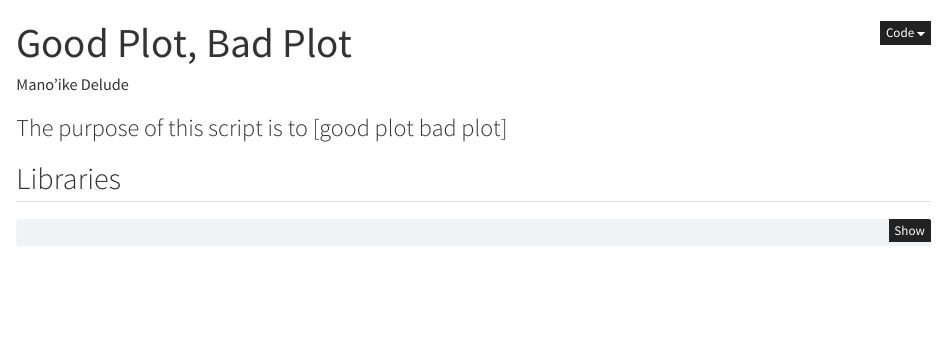
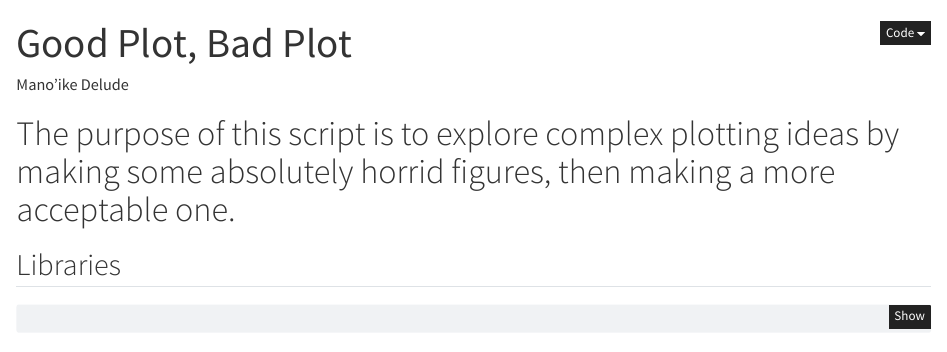
Before and after one commit to OCN-682-UH/Delude, a Quarto document (Week_08/scripts/Good_Plot_Bad_Plot.qmd): the page in a window 1100 px wide, from its top. Rendered offline with R 4.5, knitr and Pandoc in place of Quarto, with nearby package versions; some code elsewhere in the file could not run offline.

Commit message:
Minor text tweeks in gp_bp

````diff
--- a/Week_08/scripts/Good_Plot_Bad_Plot.qmd
+++ b/Week_08/scripts/Good_Plot_Bad_Plot.qmd
@@ -7,7 +7,7 @@ format:
     code-summary: "Show code"
     theme: minty
 ---
-###  The purpose of this script is to [good plot bad plot]
+#  The purpose of this script is to explore complex plotting ideas by making some absolutely horrid figures, then making a more acceptable one.
 
 ##  Libraries
 ```{r}
````
Also changed, not shown: 1 other file.
